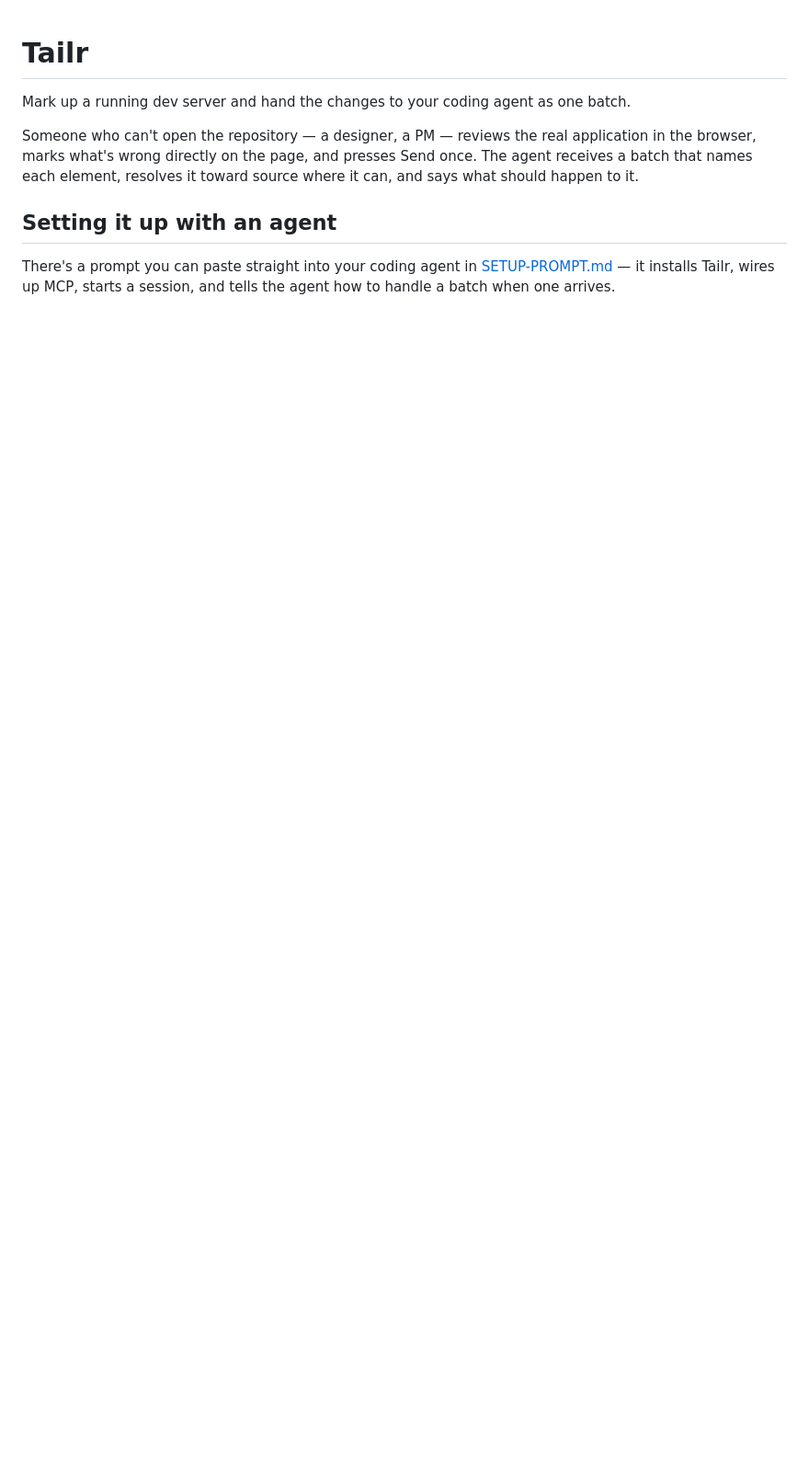
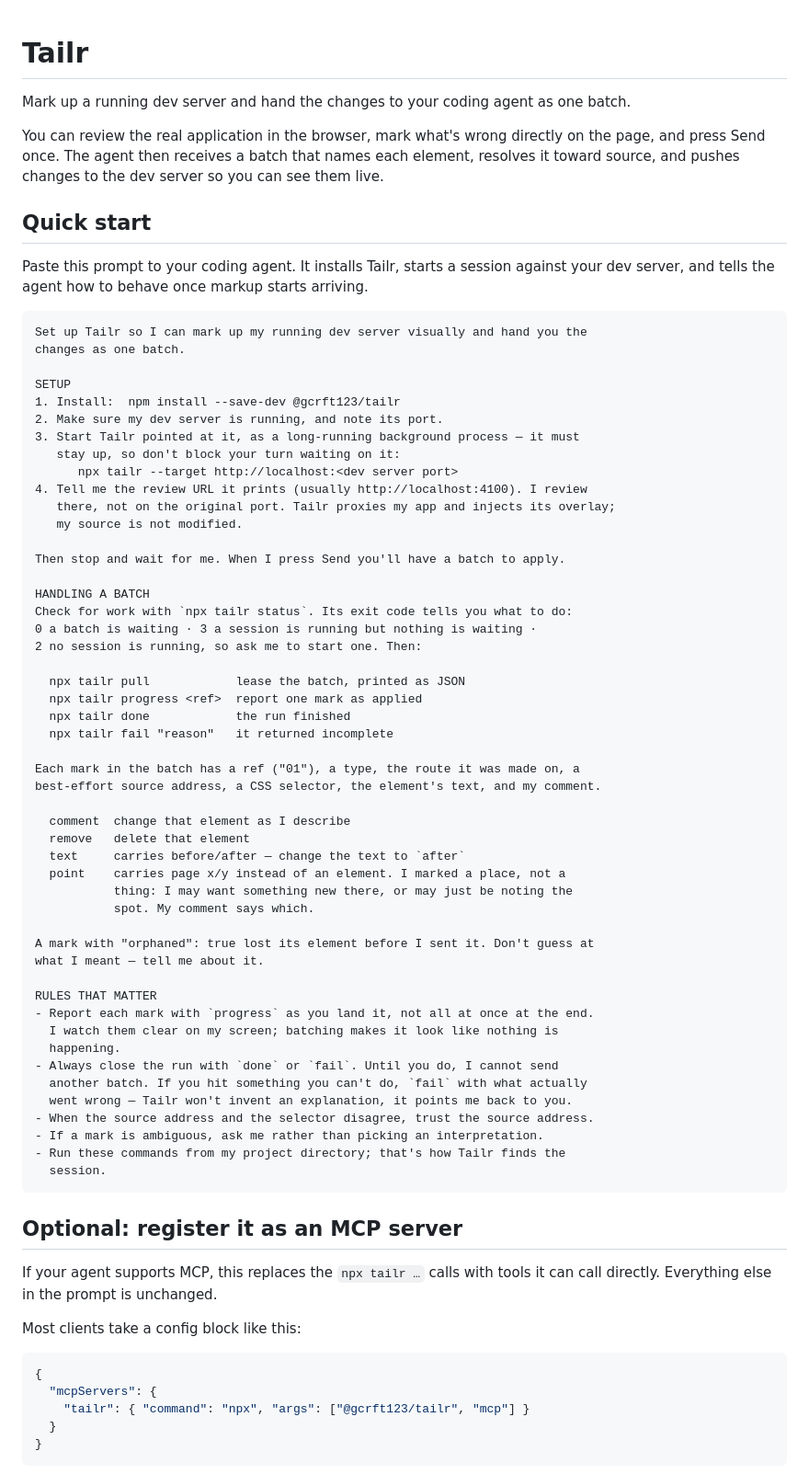
Before and after one commit to gcrft123/tailr, a Markdown page: README.md, the part around one of its changes. Shown at 92% size. Rendered like a GitHub page; blank space fills up the shorter version.

Commit message:
Revise README for clarity and detail
Updated README to clarify usage instructions and improve readability.

````diff
--- a/README.md
+++ b/README.md
@@ -2,13 +2,76 @@
 
 Mark up a running dev server and hand the changes to your coding agent as one batch.
 
-Someone who can't open the repository — a designer, a PM — reviews the real
-application in the browser, marks what's wrong directly on the page, and presses
-Send once. The agent receives a batch that names each element, resolves it toward
-source where it can, and says what should happen to it.
+You can review the real application in the browser, mark what's wrong directly on the page, and press Send once. The agent then receives a batch that names each element, resolves it toward source, and pushes changes to the dev server so you can see them live.
 
-## Setting it up with an agent
+## Quick start
 
-There's a prompt you can paste straight into your coding agent in
-[SETUP-PROMPT.md](SETUP-PROMPT.md) — it installs Tailr, wires up MCP, starts a
-session, and tells the agent how to handle a batch when one arrives.
+Paste this prompt to your coding agent. It installs Tailr, starts a session against your dev server, and tells the agent how to behave once markup starts arriving.
+
+```
+Set up Tailr so I can mark up my running dev server visually and hand you the
+changes as one batch.
+
+SETUP
+1. Install:  npm install --save-dev @gcrft123/tailr
+2. Make sure my dev server is running, and note its port.
+3. Start Tailr pointed at it, as a long-running background process — it must
+   stay up, so don't block your turn waiting on it:
+      npx tailr --target http://localhost:<dev server port>
+4. Tell me the review URL it prints (usually http://localhost:4100). I review
+   there, not on the original port. Tailr proxies my app and injects its overlay;
+   my source is not modified.
+
+Then stop and wait for me. When I press Send you'll have a batch to apply.
+
+HANDLING A BATCH
+Check for work with `npx tailr status`. Its exit code tells you what to do:
+0 a batch is waiting · 3 a session is running but nothing is waiting ·
+2 no session is running, so ask me to start one. Then:
+
+  npx tailr pull            lease the batch, printed as JSON
+  npx tailr progress <ref>  report one mark as applied
+  npx tailr done            the run finished
+  npx tailr fail "reason"   it returned incomplete
+
+Each mark in the batch has a ref ("01"), a type, the route it was made on, a
+best-effort source address, a CSS selector, the element's text, and my comment.
+
+  comment  change that element as I describe
+  remove   delete that element
+  text     carries before/after — change the text to `after`
+  point    carries page x/y instead of an element. I marked a place, not a
+           thing: I may want something new there, or may just be noting the
+           spot. My comment says which.
+
+A mark with "orphaned": true lost its element before I sent it. Don't guess at
+what I meant — tell me about it.
+
+RULES THAT MATTER
+- Report each mark with `progress` as you land it, not all at once at the end.
+  I watch them clear on my screen; batching makes it look like nothing is
+  happening.
+- Always close the run with `done` or `fail`. Until you do, I cannot send
+  another batch. If you hit something you can't do, `fail` with what actually
+  went wrong — Tailr won't invent an explanation, it points me back to you.
+- When the source address and the selector disagree, trust the source address.
+- If a mark is ambiguous, ask me rather than picking an interpretation.
+- Run these commands from my project directory; that's how Tailr finds the
+  session.
+```
+
+## Optional: register it as an MCP server
+
+If your agent supports MCP, this replaces the `npx tailr …` calls with tools it
+can call directly. Everything else in the prompt is unchanged.
+
+Most clients take a config block like this:
+
+```json
+{
+  "mcpServers": {
+    "tailr": { "command": "npx", "args": ["@gcrft123/tailr", "mcp"] }
+  }
+}
+```
+
````
Also changed, not shown: other parts of README.md (+22 -30 lines).
